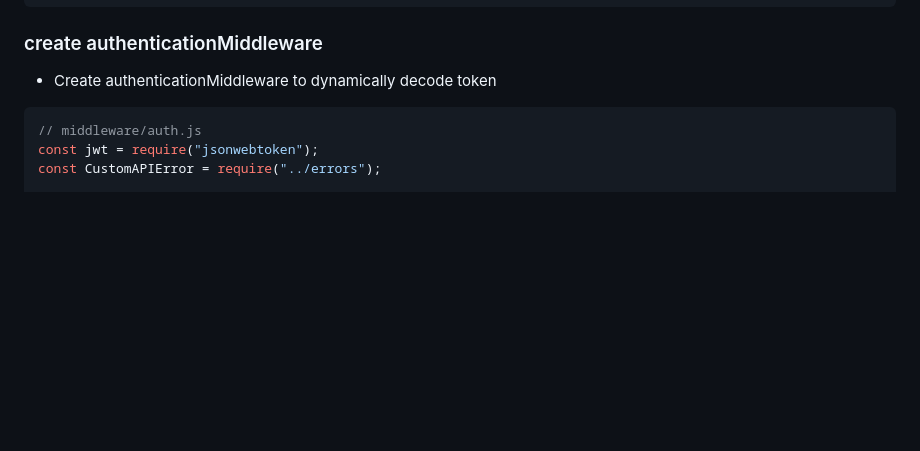
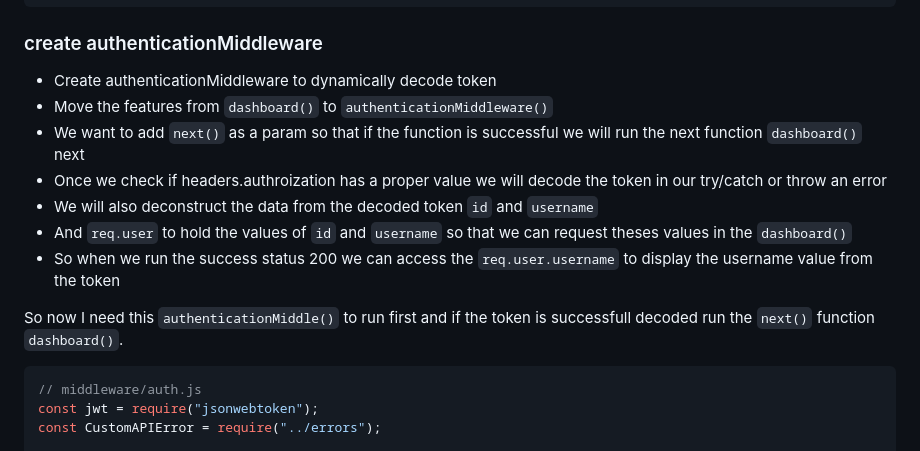
Before and after one commit to T4R0TARO/nodejs-practice, a Markdown page: JWT-Basics/README.md, the part around the change printed below. GitHub-like rendering; blank space fills up the shorter version.

````diff
--- a/JWT-Basics/README.md
+++ b/JWT-Basics/README.md
@@ -194,6 +201,14 @@ const dashboard = async (req, res) => {
 ### create authenticationMiddleware
 
 - Create authenticationMiddleware to dynamically decode token
+- Move the features from `dashboard()` to `authenticationMiddleware()`
+- We want to add `next()` as a param so that if the function is successful we will run the next function `dashboard()` next
+- Once we check if headers.authroization has a proper value we will decode the token in our try/catch or throw an error
+- We will also deconstruct the data from the decoded token `id` and `username`
+- And `req.user` to hold the values of `id` and `username` so that we can request theses values in the `dashboard()`
+- So when we run the success status 200 we can access the `req.user.username` to display the username value from the token
+
+So now I need this `authenticationMiddle()` to run first and if the token is successfull decoded run the `next()` function `dashboard()`.
 
 ```js
 // middleware/auth.js
````
Also changed, not shown: other parts of JWT-Basics/README.md (+148 -2 lines).
